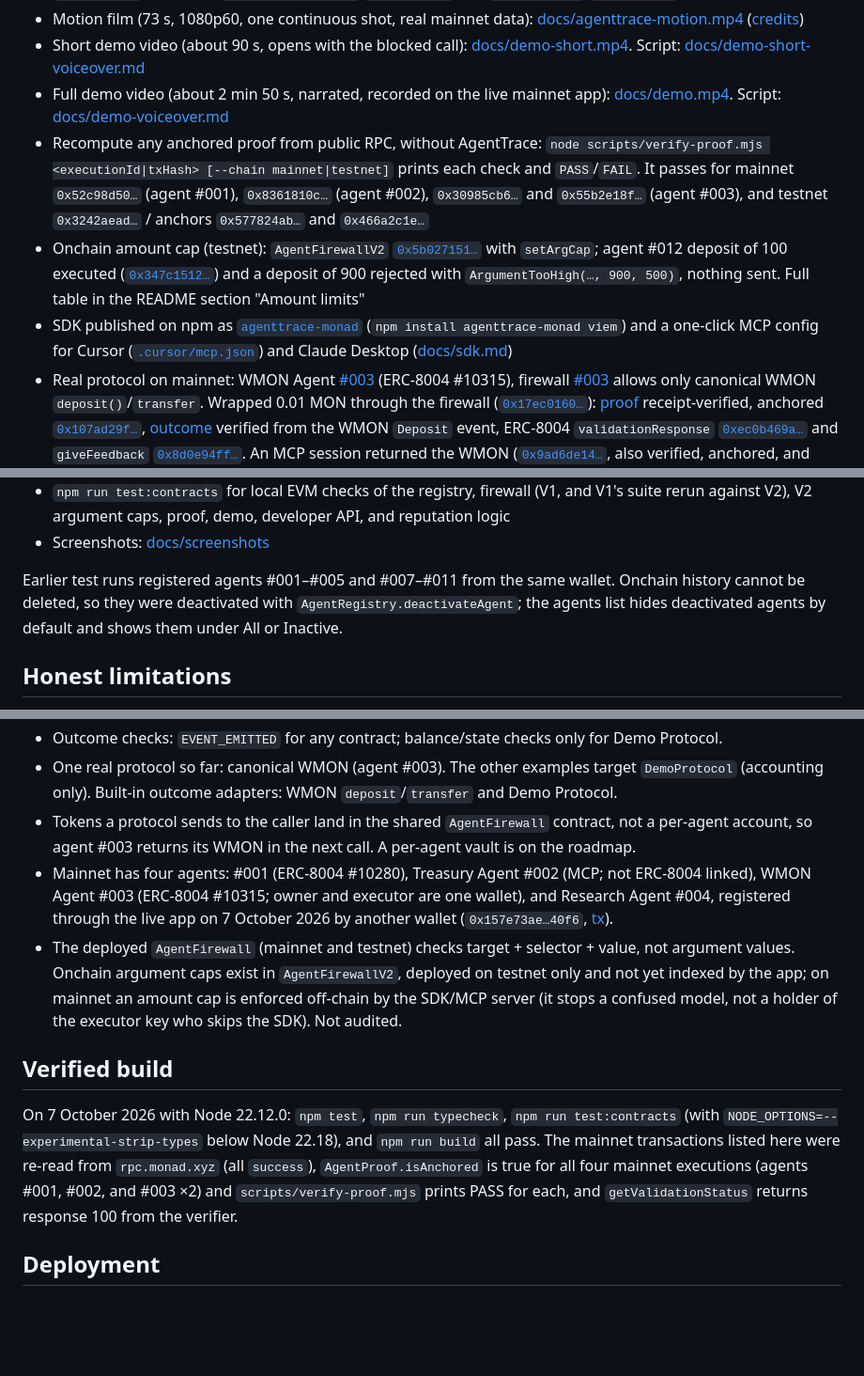
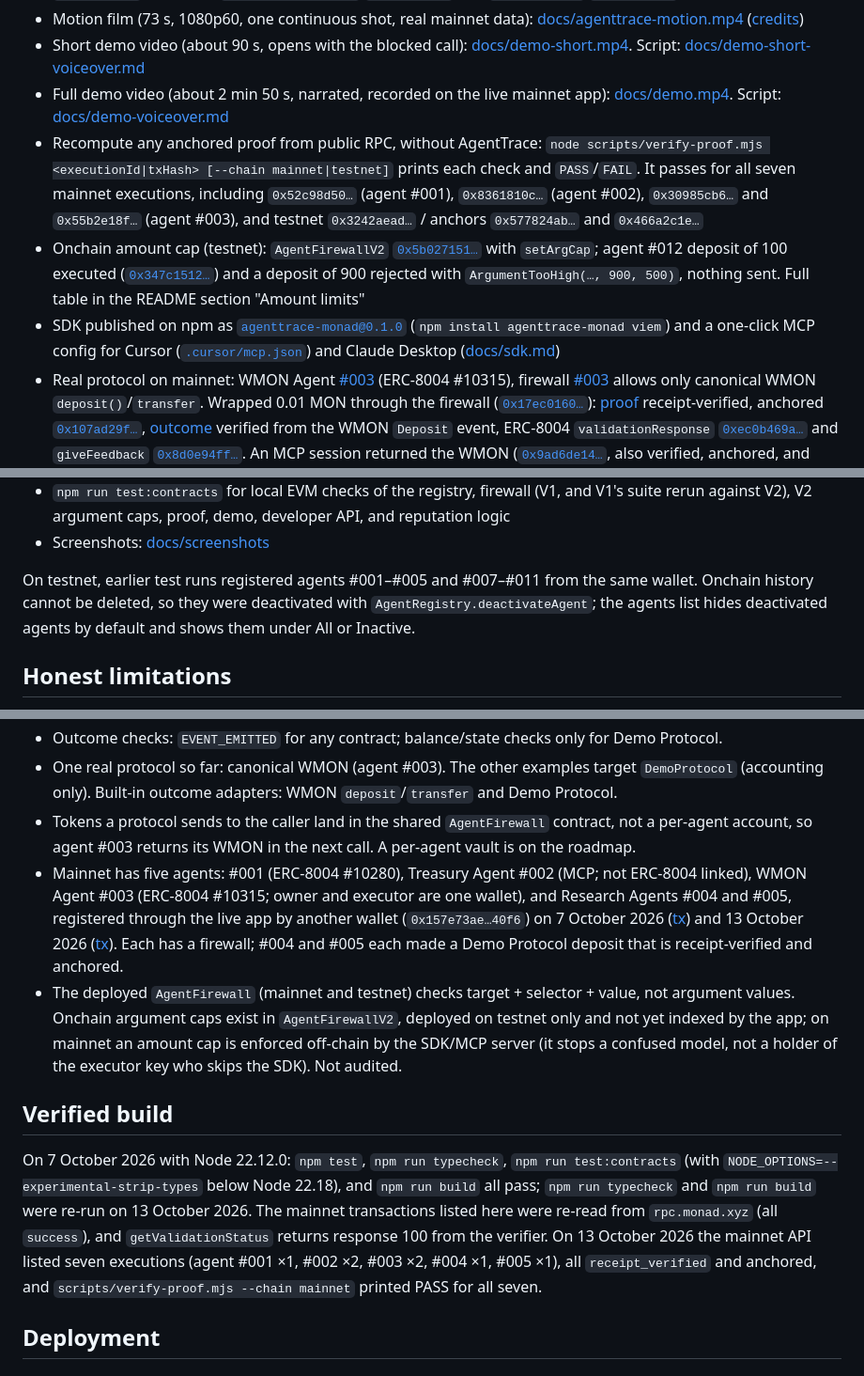
Before and after one commit to catalystberry842-alt/AgentTrace, a Markdown page: docs/submission.md, 3 parts joined by grey strips. Shown at 94% size. GitHub-like rendering; blank space fills up the shorter version.

```diff
--- a/docs/submission.md
+++ b/docs/submission.md
@@ -21,9 +21,9 @@ A 5-minute path is in the README: [Judge quick check](../README.md#judge-quick-c
 - Motion film (73 s, 1080p60, one continuous shot, real mainnet data): [docs/agenttrace-motion.mp4](agenttrace-motion.mp4) ([credits](agenttrace-motion.md))
 - Short demo video (about 90 s, opens with the blocked call): [docs/demo-short.mp4](demo-short.mp4). Script: [docs/demo-short-voiceover.md](demo-short-voiceover.md)
 - Full demo video (about 2 min 50 s, narrated, recorded on the live mainnet app): [docs/demo.mp4](demo.mp4). Script: [docs/demo-voiceover.md](demo-voiceover.md)
-- Recompute any anchored proof from public RPC, without AgentTrace: `node scripts/verify-proof.mjs <executionId|txHash> [--chain mainnet|testnet]` prints each check and `PASS`/`FAIL`. It passes for mainnet `0x52c98d50…` (agent #001), `0x8361810c…` (agent #002), `0x30985cb6…` and `0x55b2e18f…` (agent #003), and testnet `0x3242aead…` / anchors `0x577824ab…` and `0x466a2c1e…`
+- Recompute any anchored proof from public RPC, without AgentTrace: `node scripts/verify-proof.mjs <executionId|txHash> [--chain mainnet|testnet]` prints each check and `PASS`/`FAIL`. It passes for all seven mainnet executions, including `0x52c98d50…` (agent #001), `0x8361810c…` (agent #002), `0x30985cb6…` and `0x55b2e18f…` (agent #003), and testnet `0x3242aead…` / anchors `0x577824ab…` and `0x466a2c1e…`
 - Onchain amount cap (testnet): `AgentFirewallV2` [`0x5b027151…`](https://testnet.monadvision.com/address/0x5b027151faa45e83ac1790a8bf5671388c640fb9) with `setArgCap`; agent #012 deposit of 100 executed ([`0x347c1512…`](https://testnet.monadvision.com/tx/0x347c1512b9ce49b8447271b596a5043eba6664a6a5f07902402ef99e133ed5e9)) and a deposit of 900 rejected with `ArgumentTooHigh(…, 900, 500)`, nothing sent. Full table in the README section "Amount limits"
-- SDK published on npm as [`agenttrace-monad`](https://www.npmjs.com/package/agenttrace-monad) (`npm install agenttrace-monad viem`) and a one-click MCP config for Cursor ([`.cursor/mcp.json`](../.cursor/mcp.json)) and Claude Desktop ([docs/sdk.md](sdk.md#one-click-mcp-config))
+- SDK published on npm as [`agenttrace-monad@0.1.0`](https://www.npmjs.com/package/agenttrace-monad) (`npm install agenttrace-monad viem`) and a one-click MCP config for Cursor ([`.cursor/mcp.json`](../.cursor/mcp.json)) and Claude Desktop ([docs/sdk.md](sdk.md#one-click-mcp-config))
 - Real protocol on mainnet: WMON Agent [#003](https://agenttrace-mainnet.vercel.app/agents/3) (ERC-8004 #10315), firewall [#003](https://agenttrace-mainnet.vercel.app/firewalls/3) allows only canonical WMON `deposit()`/`transfer`. Wrapped 0.01 MON through the firewall ([`0x17ec0160…`](https://monadvision.com/tx/0x17ec0160c8929c55a53165e833a8ebb7afb6cfe8a3547b13c8bd962df46a37d3)): [proof](https://agenttrace-mainnet.vercel.app/proofs/0x30985cb60afd8d37b5edfad48312f32ecffa3e34366d31b7f9ec94ef574a9552) receipt-verified, anchored [`0x107ad29f…`](https://monadvision.com/tx/0x107ad29fa0c1fe51c2c22f6a6a7d85ec5479324fc970a137a2f48e67f0115fd3), [outcome](https://agenttrace-mainnet.vercel.app/outcomes/0x30985cb60afd8d37b5edfad48312f32ecffa3e34366d31b7f9ec94ef574a9552) verified from the WMON `Deposit` event, ERC-8004 `validationResponse` [`0xec0b469a…`](https://monadvision.com/tx/0xec0b469afbd31f15f2ed22d29e931a3fa95a9774ec5c33a5b8e62434b4c57e2c) and `giveFeedback` [`0x8d0e94ff…`](https://monadvision.com/tx/0x8d0e94ff2bc34017d01b504166c5e83a0c92cb097f3db0aba9288e137930dd11). An MCP session returned the WMON ([`0x9ad6de14…`](https://monadvision.com/tx/0x9ad6de14a8c4c19944b28dc0d676a20460a167cef5883dd3824f9cc1b26b99b1), also verified, anchored, and published). Rejected with nothing sent: `withdraw` (not in policy), a 1 WMON transfer (off-chain cap), and a 0.03 MON deposit (onchain 0.02 MON cap). Transcript: [docs/agent-runs/wmon-mainnet.md](agent-runs/wmon-mainnet.md)
 - Third-party agent over MCP on mainnet: Treasury Agent #002 with its own executor key; a scripted MCP session made a deposit that came back `receipt_verified` and anchored ([`0x6d3fda85…`](https://monadvision.com/tx/0x6d3fda85231be2a7f58798157f7e07dc67167b16cd69061825023ea95bb4bfc1)), and a withdraw was rejected by the firewall with nothing sent. Transcript: [docs/agent-runs/mcp-mainnet.md](agent-runs/mcp-mainnet.md)
 - Indexing on Envio HyperSync (mainnet and testnet), with RPC fallback
@@ -34,7 +34,7 @@ A 5-minute path is in the README: [Judge quick check](../README.md#judge-quick-c
 - `npm run test:contracts` for local EVM checks of the registry, firewall (V1, and V1's suite rerun against V2), V2 argument caps, proof, demo, developer API, and reputation logic
 - Screenshots: [docs/screenshots](screenshots)
 
-Earlier test runs registered agents #001–#005 and #007–#011 from the same wallet. Onchain history cannot be deleted, so they were deactivated with `AgentRegistry.deactivateAgent`; the agents list hides deactivated agents by default and shows them under All or Inactive.
+On testnet, earlier test runs registered agents #001–#005 and #007–#011 from the same wallet. Onchain history cannot be deleted, so they were deactivated with `AgentRegistry.deactivateAgent`; the agents list hides deactivated agents by default and shows them under All or Inactive.
 
 ## Honest limitations
 
@@ -43,12 +43,12 @@ Earlier test runs registered agents #001–#005 and #007–#011 from the same wa
 - Outcome checks: `EVENT_EMITTED` for any contract; balance/state checks only for Demo Protocol.
 - One real protocol so far: canonical WMON (agent #003). The other examples target `DemoProtocol` (accounting only). Built-in outcome adapters: WMON `deposit`/`transfer` and Demo Protocol.
 - Tokens a protocol sends to the caller land in the shared `AgentFirewall` contract, not a per-agent account, so agent #003 returns its WMON in the next call. A per-agent vault is on the roadmap.
-- Mainnet has four agents: #001 (ERC-8004 #10280), Treasury Agent #002 (MCP; not ERC-8004 linked), WMON Agent #003 (ERC-8004 #10315; owner and executor are one wallet), and Research Agent #004, registered through the live app on 7 October 2026 by another wallet (`0x157e73ae…40f6`, [tx](https://monadvision.com/tx/0xa7ecc57e7709e62a8969209d66ea6783f2ec0a6d99ccfd7384efe2ab155886f2)).
+- Mainnet has five agents: #001 (ERC-8004 #10280), Treasury Agent #002 (MCP; not ERC-8004 linked), WMON Agent #003 (ERC-8004 #10315; owner and executor are one wallet), and Research Agents #004 and #005, registered through the live app by another wallet (`0x157e73ae…40f6`) on 7 October 2026 ([tx](https://monadvision.com/tx/0xa7ecc57e7709e62a8969209d66ea6783f2ec0a6d99ccfd7384efe2ab155886f2)) and 13 October 2026 ([tx](https://monadvision.com/tx/0x6ce414a0dee45c173ad21202aee35a759c1e2e613ff2cab88800a3c835cd991b)). Each has a firewall; #004 and #005 each made a Demo Protocol deposit that is receipt-verified and anchored.
 - The deployed `AgentFirewall` (mainnet and testnet) checks target + selector + value, not argument values. Onchain argument caps exist in `AgentFirewallV2`, deployed on testnet only and not yet indexed by the app; on mainnet an amount cap is enforced off-chain by the SDK/MCP server (it stops a confused model, not a holder of the executor key who skips the SDK). Not audited.
 
 ## Verified build
 
-On 7 October 2026 with Node 22.12.0: `npm test`, `npm run typecheck`, `npm run test:contracts` (with `NODE_OPTIONS=--experimental-strip-types` below Node 22.18), and `npm run build` all pass. The mainnet transactions listed here were re-read from `rpc.monad.xyz` (all `success`), `AgentProof.isAnchored` is true for all four mainnet executions (agents #001, #002, and #003 ×2) and `scripts/verify-proof.mjs` prints PASS for each, and `getValidationStatus` returns response 100 from the verifier.
+On 7 October 2026 with Node 22.12.0: `npm test`, `npm run typecheck`, `npm run test:contracts` (with `NODE_OPTIONS=--experimental-strip-types` below Node 22.18), and `npm run build` all pass; `npm run typecheck` and `npm run build` were re-run on 13 October 2026. The mainnet transactions listed here were re-read from `rpc.monad.xyz` (all `success`), and `getValidationStatus` returns response 100 from the verifier. On 13 October 2026 the mainnet API listed seven executions (agent #001 ×1, #002 ×2, #003 ×2, #004 ×1, #005 ×1), all `receipt_verified` and anchored, and `scripts/verify-proof.mjs --chain mainnet` printed PASS for all seven.
 
 ## Deployment
 
```
Also changed, not shown: README.md (+1 -1 lines).
